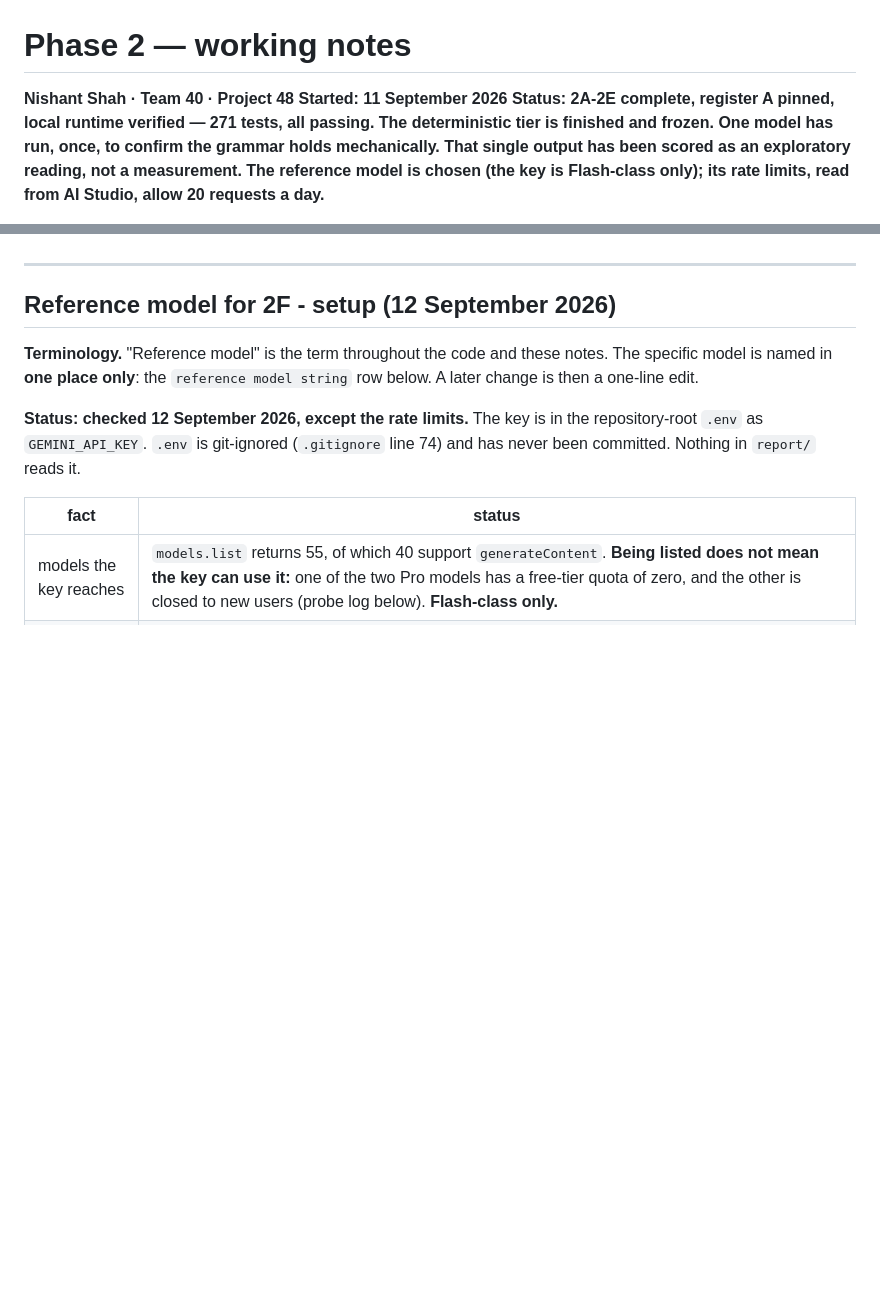
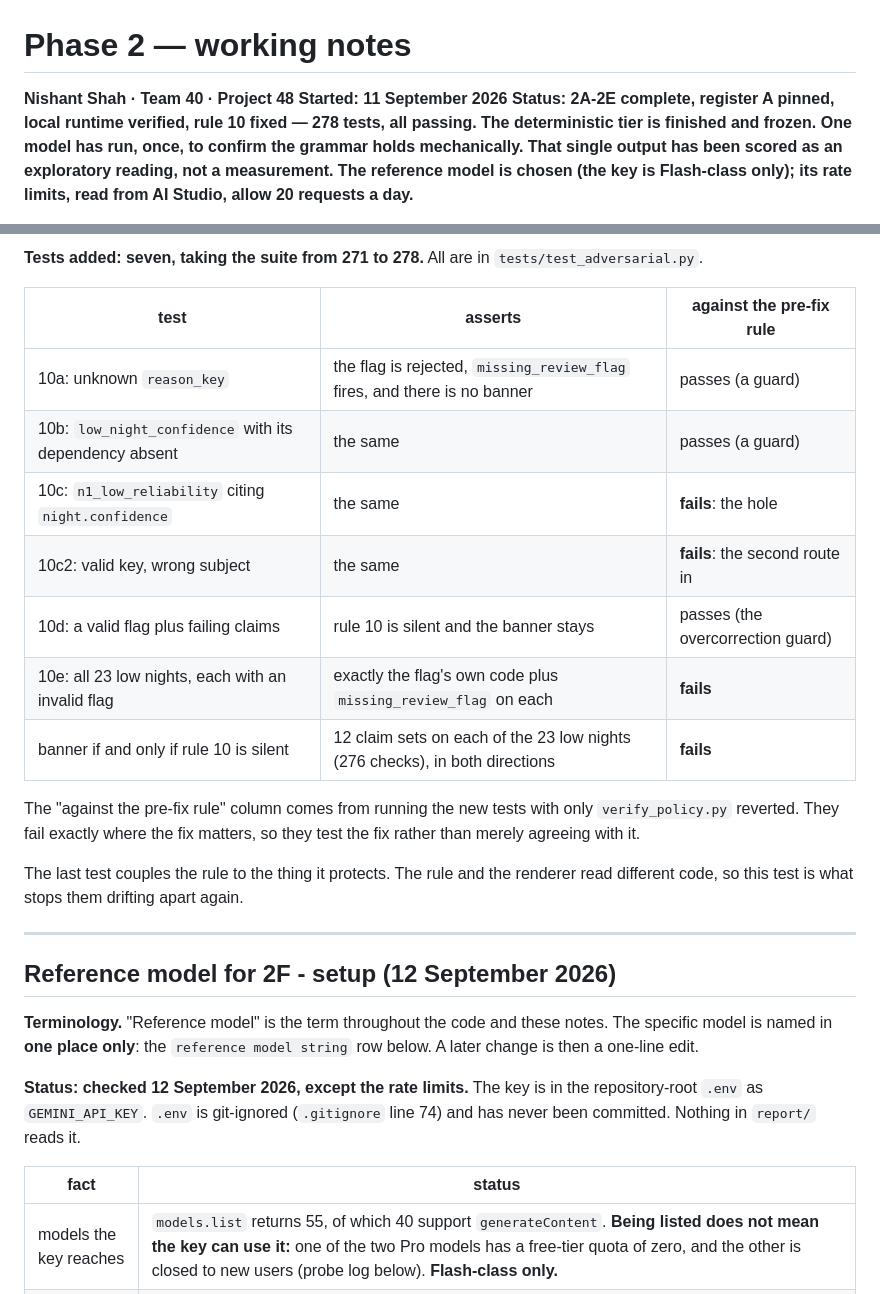
Before and after one commit to iamnishaant/Sleep_staging, a Markdown page: report/PHASE2_NOTES.md, 2 parts joined by grey strips. Rendered like a GitHub page; blank space fills up the shorter version.

```diff
--- a/report/PHASE2_NOTES.md
+++ b/report/PHASE2_NOTES.md
@@ -2,8 +2,8 @@
 
 **Nishant Shah · Team 40 · Project 48**
 **Started: 11 September 2026**
-**Status: 2A-2E complete, register A pinned, local runtime verified — 271
-tests, all passing. The deterministic tier is finished and frozen. One model has
+**Status: 2A-2E complete, register A pinned, local runtime verified, rule 10 fixed —
+278 tests, all passing. The deterministic tier is finished and frozen. One model has
 run, once, to confirm the grammar holds mechanically. That single output has
 been scored as an exploratory reading, not a measurement. The reference model
 is chosen (the key is Flash-class only); its rate limits,
@@ -1077,3 +1145,23 @@ the contract's *policy*, not its *format*. That is a framing, not a result.
+**Tests added: seven, taking the suite from 271 to 278.** All are in
+`tests/test_adversarial.py`.
+
+| test | asserts | against the pre-fix rule |
+|---|---|---|
+| 10a: unknown `reason_key` | the flag is rejected, `missing_review_flag` fires, and there is no banner | passes (a guard) |
+| 10b: `low_night_confidence` with its dependency absent | the same | passes (a guard) |
+| 10c: `n1_low_reliability` citing `night.confidence` | the same | **fails**: the hole |
+| 10c2: valid key, wrong subject | the same | **fails**: the second route in |
+| 10d: a valid flag plus failing claims | rule 10 is silent and the banner stays | passes (the overcorrection guard) |
+| 10e: all 23 low nights, each with an invalid flag | exactly the flag's own code plus `missing_review_flag` on each | **fails** |
+| banner if and only if rule 10 is silent | 12 claim sets on each of the 23 low nights (276 checks), in both directions | **fails** |
+
+The "against the pre-fix rule" column comes from running the new tests with
+only `verify_policy.py` reverted. They fail exactly where the fix matters, so
+they test the fix rather than merely agreeing with it.
+
+The last test couples the rule to the thing it protects. The rule and the
+renderer read different code, so this test is what stops them drifting apart
+again.
 
 ---
 
```
Also changed, not shown: other parts of report/PHASE2_NOTES.md (+68 -0 lines), report/README.md (+2 -2 lines).
